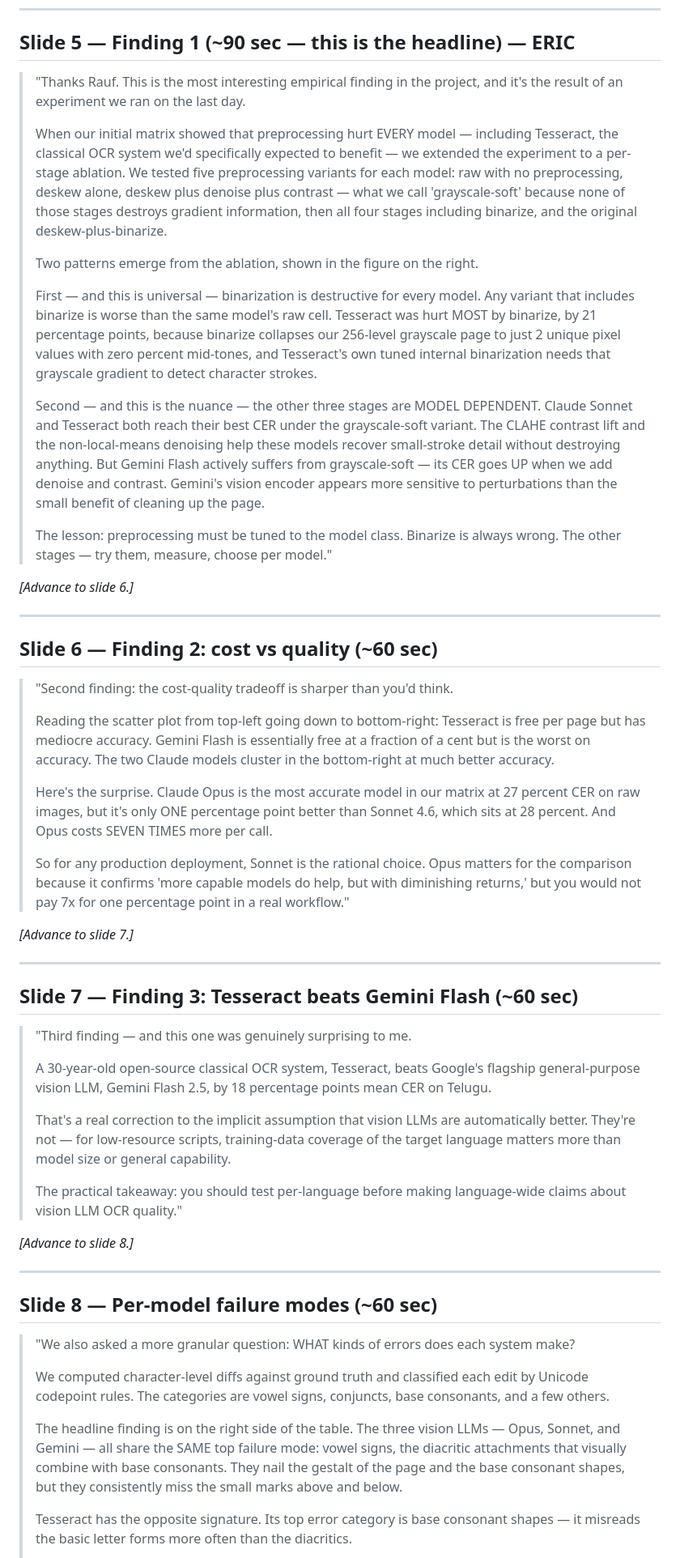
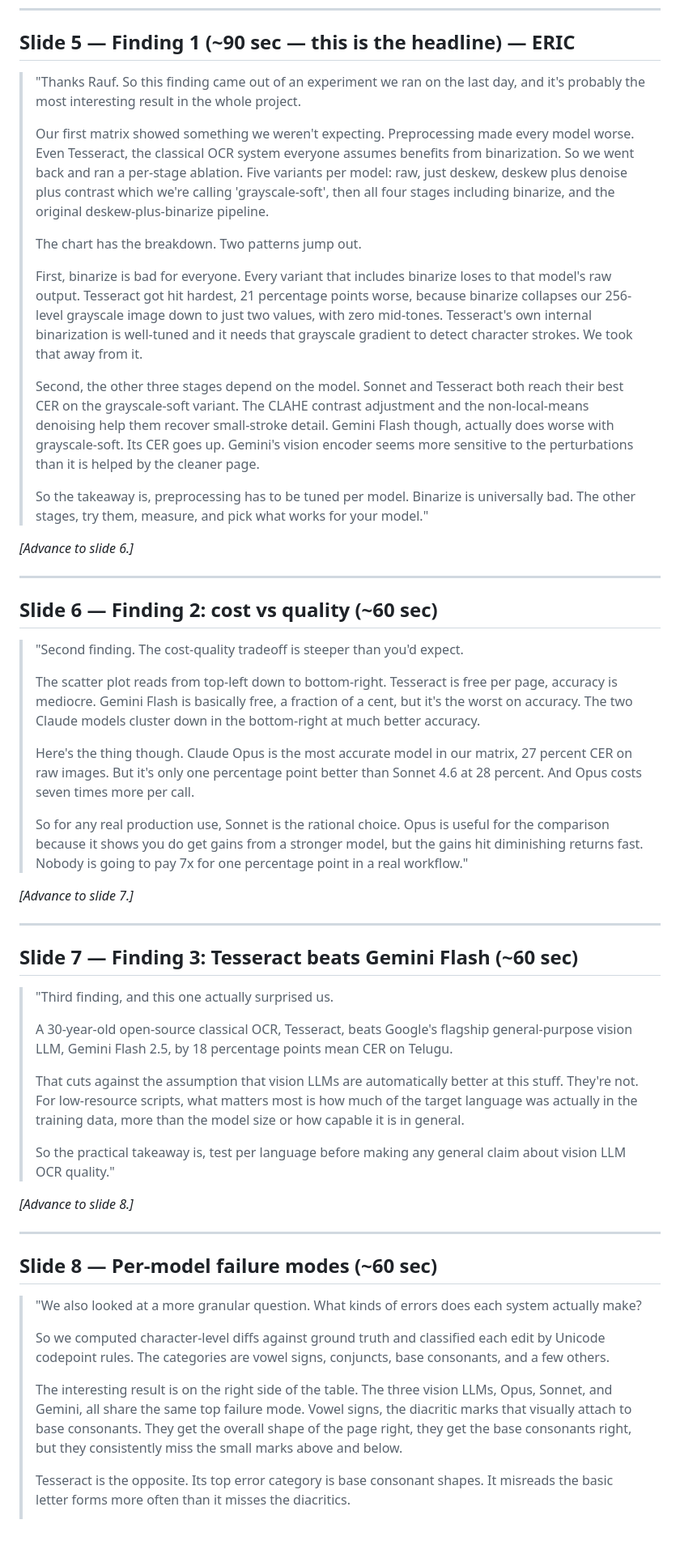
Before and after one commit to Pumapumapumas/ml-class-project, a Markdown page: reports/presentation_script.md, the part around one of its changes. Shown at 81% size. Drawn GitHub-style; blank space fills up the shorter version.

```diff
--- a/reports/presentation_script.md
+++ b/reports/presentation_script.md
@@ -68,17 +68,17 @@ Open the slide deck in a browser (`reports/presentation.html`) and screen-record
 
 ## Slide 5 — Finding 1 (~90 sec — this is the headline) — ERIC
 
-> "Thanks Rauf. This is the most interesting empirical finding in the project, and it's the result of an experiment we ran on the last day.
+> "Thanks Rauf. So this finding came out of an experiment we ran on the last day, and it's probably the most interesting result in the whole project.
 >
-> When our initial matrix showed that preprocessing hurt EVERY model — including Tesseract, the classical OCR system we'd specifically expected to benefit — we extended the experiment to a per-stage ablation. We tested five preprocessing variants for each model: raw with no preprocessing, deskew alone, deskew plus denoise plus contrast — what we call 'grayscale-soft' because none of those stages destroys gradient information, then all four stages including binarize, and the original deskew-plus-binarize.
+> Our first matrix showed something we weren't expecting. Preprocessing made every model worse. Even Tesseract, the classical OCR system everyone assumes benefits from binarization. So we went back and ran a per-stage ablation. Five variants per model: raw, just deskew, deskew plus denoise plus contrast which we're calling 'grayscale-soft', then all four stages including binarize, and the original deskew-plus-binarize pipeline.
 >
-> Two patterns emerge from the ablation, shown in the figure on the right.
+> The chart has the breakdown. Two patterns jump out.
 >
-> First — and this is universal — binarization is destructive for every model. Any variant that includes binarize is worse than the same model's raw cell. Tesseract was hurt MOST by binarize, by 21 percentage points, because binarize collapses our 256-level grayscale page to just 2 unique pixel values with zero percent mid-tones, and Tesseract's own tuned internal binarization needs that grayscale gradient to detect character strokes.
+> First, binarize is bad for everyone. Every variant that includes binarize loses to that model's raw output. Tesseract got hit hardest, 21 percentage points worse, because binarize collapses our 256-level grayscale image down to just two values, with zero mid-tones. Tesseract's own internal binarization is well-tuned and it needs that grayscale gradient to detect character strokes. We took that away from it.
 >
-> Second — and this is the nuance — the other three stages are MODEL DEPENDENT. Claude Sonnet and Tesseract both reach their best CER under the grayscale-soft variant. The CLAHE contrast lift and the non-local-means denoising help these models recover small-stroke detail without destroying anything. But Gemini Flash actively suffers from grayscale-soft — its CER goes UP when we add denoise and contrast. Gemini's vision encoder appears more sensitive to perturbations than the small benefit of cleaning up the page.
+> Second, the other three stages depend on the model. Sonnet and Tesseract both reach their best CER on the grayscale-soft variant. The CLAHE contrast adjustment and the non-local-means denoising help them recover small-stroke detail. Gemini Flash though, actually does worse with grayscale-soft. Its CER goes up. Gemini's vision encoder seems more sensitive to the perturbations than it is helped by the cleaner page.
 >
-> The lesson: preprocessing must be tuned to the model class. Binarize is always wrong. The other stages — try them, measure, choose per model."
+> So the takeaway is, preprocessing has to be tuned per model. Binarize is universally bad. The other stages, try them, measure, and pick what works for your model."
 
 *[Advance to slide 6.]*
 
@@ -86,13 +86,13 @@ Open the slide deck in a browser (`reports/presentation.html`) and screen-record
 
 ## Slide 6 — Finding 2: cost vs quality (~60 sec)
 
-> "Second finding: the cost-quality tradeoff is sharper than you'd think.
+> "Second finding. The cost-quality tradeoff is steeper than you'd expect.
 >
-> Reading the scatter plot from top-left going down to bottom-right: Tesseract is free per page but has mediocre accuracy. Gemini Flash is essentially free at a fraction of a cent but is the worst on accuracy. The two Claude models cluster in the bottom-right at much better accuracy.
+> The scatter plot reads from top-left down to bottom-right. Tesseract is free per page, accuracy is mediocre. Gemini Flash is basically free, a fraction of a cent, but it's the worst on accuracy. The two Claude models cluster down in the bottom-right at much better accuracy.
 >
-> Here's the surprise. Claude Opus is the most accurate model in our matrix at 27 percent CER on raw images, but it's only ONE percentage point better than Sonnet 4.6, which sits at 28 percent. And Opus costs SEVEN TIMES more per call.
+> Here's the thing though. Claude Opus is the most accurate model in our matrix, 27 percent CER on raw images. But it's only one percentage point better than Sonnet 4.6 at 28 percent. And Opus costs seven times more per call.
 >
-> So for any production deployment, Sonnet is the rational choice. Opus matters for the comparison because it confirms 'more capable models do help, but with diminishing returns,' but you would not pay 7x for one percentage point in a real workflow."
+> So for any real production use, Sonnet is the rational choice. Opus is useful for the comparison because it shows you do get gains from a stronger model, but the gains hit diminishing returns fast. Nobody is going to pay 7x for one percentage point in a real workflow."
 
 *[Advance to slide 7.]*
 
@@ -100,13 +100,13 @@ Open the slide deck in a browser (`reports/presentation.html`) and screen-record
 
 ## Slide 7 — Finding 3: Tesseract beats Gemini Flash (~60 sec)
 
-> "Third finding — and this one was genuinely surprising to me.
+> "Third finding, and this one actually surprised us.
 >
-> A 30-year-old open-source classical OCR system, Tesseract, beats Google's flagship general-purpose vision LLM, Gemini Flash 2.5, by 18 percentage points mean CER on Telugu.
+> A 30-year-old open-source classical OCR, Tesseract, beats Google's flagship general-purpose vision LLM, Gemini Flash 2.5, by 18 percentage points mean CER on Telugu.
 >
-> That's a real correction to the implicit assumption that vision LLMs are automatically better. They're not — for low-resource scripts, training-data coverage of the target language matters more than model size or general capability.
+> That cuts against the assumption that vision LLMs are automatically better at this stuff. They're not. For low-resource scripts, what matters most is how much of the target language was actually in the training data, more than the model size or how capable it is in general.
 >
-> The practical takeaway: you should test per-language before making language-wide claims about vision LLM OCR quality."
+> So the practical takeaway is, test per language before making any general claim about vision LLM OCR quality."
 
 *[Advance to slide 8.]*
 
@@ -114,11 +114,11 @@ Open the slide deck in a browser (`reports/presentation.html`) and screen-record
 
 ## Slide 8 — Per-model failure modes (~60 sec)
 
-> "We also asked a more granular question: WHAT kinds of errors does each system make?
+> "We also looked at a more granular question. What kinds of errors does each system actually make?
 >
-> We computed character-level diffs against ground truth and classified each edit by Unicode codepoint rules. The categories are vowel signs, conjuncts, base consonants, and a few others.
+> So we computed character-level diffs against ground truth and classified each edit by Unicode codepoint rules. The categories are vowel signs, conjuncts, base consonants, and a few others.
 >
-> The headline finding is on the right side of the table. The three vision LLMs — Opus, Sonnet, and Gemini — all share the SAME top failure mode: vowel signs, the diacritic attachments that visually combine with base consonants. They nail the gestalt of the page and the base consonant shapes, but they consistently miss the small marks above and below.
+> The interesting result is on the right side of the table. The three vision LLMs, Opus, Sonnet, and Gemini, all share the same top failure mode. Vowel signs, the diacritic marks that visually attach to base consonants. They get the overall shape of the page right, they get the base consonants right, but they consistently miss the small marks above and below.
 >
-> Tesseract has the opposite signature. Its top error category is base consonant shapes — it misreads the basic letter forms more often than the diacritics.
+> Tesseract is the opposite. Its top error category is base consonant shapes. It misreads the basic letter forms more often than it misses the diacritics.
 >
```
Also changed, not shown: other parts of reports/presentation_script.md (+15 -15 lines).
